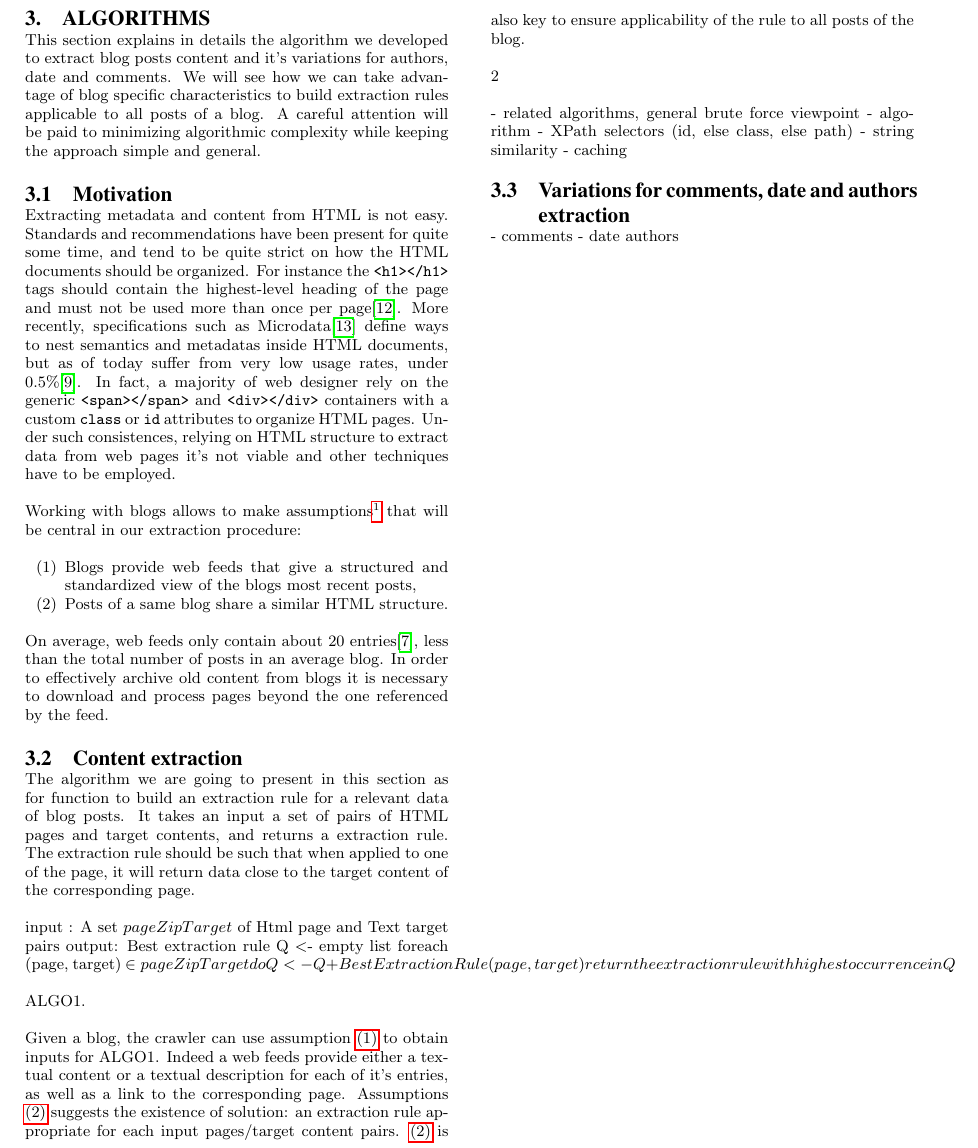
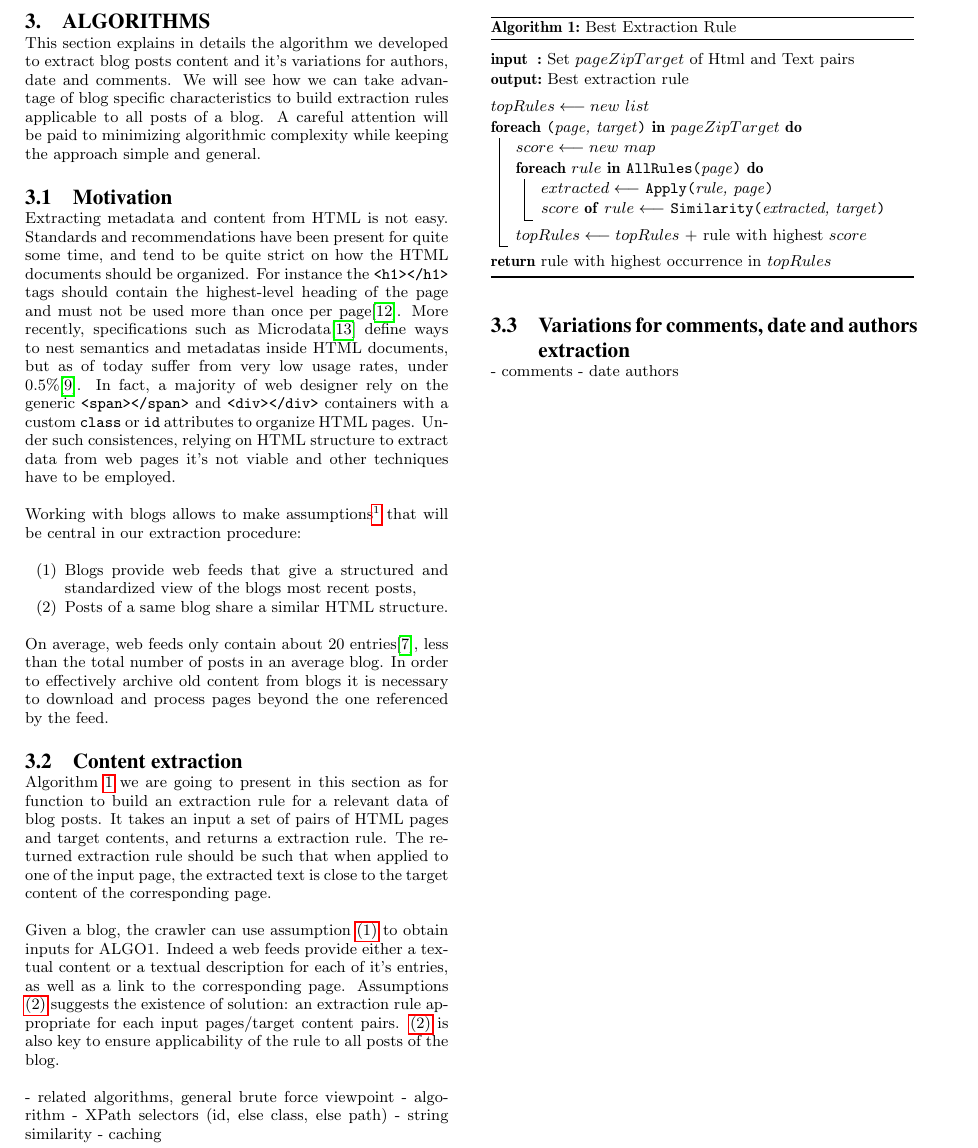
Before and after one commit to OlivierBlanvillain/blogforever-crawler-publication, a LaTeX paper (tex/main.tex, which reads tex/3-algorithms.tex): part of page 2 of 6, cut at the place of the change. Compiled offline with pdfLaTeX.

Commit message:
Add algo1.

```diff
--- a/tex/3-algorithms.tex
+++ b/tex/3-algorithms.tex
@@ -24,22 +24,40 @@ On average, web feeds only contain about 20 entries\cite{oita2010}, less than th
 % \Anotecontent{vague}{The definition of the objective extraction rule is voluntarily vague, }
 
 % Per blog procedure, inputs/output
-The algorithm we are going to present in this section as for function to build an extraction rule for a relevant data of blog posts. It takes an input a set of pairs of HTML pages and target contents, and returns a extraction rule. The extraction rule should be such that when applied to one of the page, it will return data close to the target content of the corresponding page.
-
-input : A set $pageZipTarget$ of Html page and Text target pairs
-output: Best extraction rule
-Q <- empty list
-foreach (page, target) \in pageZipTarget do
-  Q <- Q + BestExtractionRule(page, target)
-return the extraction rule with highest occurrence in Q
+Algorithm \ref{extraction} we are going to present in this section as for function to build an extraction rule for a relevant data of blog posts. It takes an input a set of pairs of HTML pages and target contents, and returns a extraction rule. The returned extraction rule should be such that when applied to one of the input page, the extracted text is close to the target content of the corresponding page.
 
 
+\begin{algorithm}
+  \caption{Best Extraction Rule}\label{extraction}
+  \setstretch{1.1}
+  \thinspace
+  \SetKw{Of}{of}
+  \SetKw{In}{in}
+  \SetKwFunction{Pair}{}
+  \SetKwFunction{Apply}{Apply}
+  \SetKwFunction{AllRules}{AllRules}
+  \SetKwFunction{Similarity}{Similarity}
+  \SetKwInOut{Input}{input}
+  \SetKwInOut{Output}{output}
+  \DontPrintSemicolon
 
-ALGO1.
+  \Input{Set $pageZipTarget$ of Html and Text pairs}
+  \Output{Best extraction rule}
+  \BlankLine
+  $topRules \longleftarrow new~list$\;
+  \ForEach{\Pair{page, target} \In $pageZipTarget$}{
+    $score \longleftarrow new~map$\;
+    \ForEach{$rule$ \In \AllRules{page}}{
+      $extracted \longleftarrow$ \Apply{rule, page}\;
+      $score$ \Of $rule \longleftarrow$ \Similarity{extracted, target}\;
+    }
+    $topRules \longleftarrow topRules$ + rule with highest $score$\;
+  }
+  \Return{\emph{rule with highest occurrence in} $topRules$}\;
+\end{algorithm}
+
 
 Given a blog, the crawler can use assumption \ref{havefeed} to obtain inputs for ALGO1. Indeed a web feeds provide either a textual content or a textual description for each of it's entries, as well as a link to the corresponding page. Assumptions \ref{similarhtml} suggests the existence of solution: an extraction rule appropriate for each input pages/target content pairs. \ref{similarhtml} is also key to ensure applicability of the rule to all posts of the blog.
-
-2
 
 - related algorithms, general brute force viewpoint
 - algorithm
--- a/tex/main.tex
+++ b/tex/main.tex
@@ -9,8 +9,10 @@
 \usepackage{graphicx}
 \usepackage{hyperref}
 \usepackage{quoting}
+\usepackage[ruled, vlined, ]{algorithm2e}
 \usepackage{url}
 \usepackage{sepfootnotes}
+\usepackage{setspace}
 
 \newfootnotes{A}
 \MakeOuterQuote{"}
```
Also changed, not shown: README.md.
